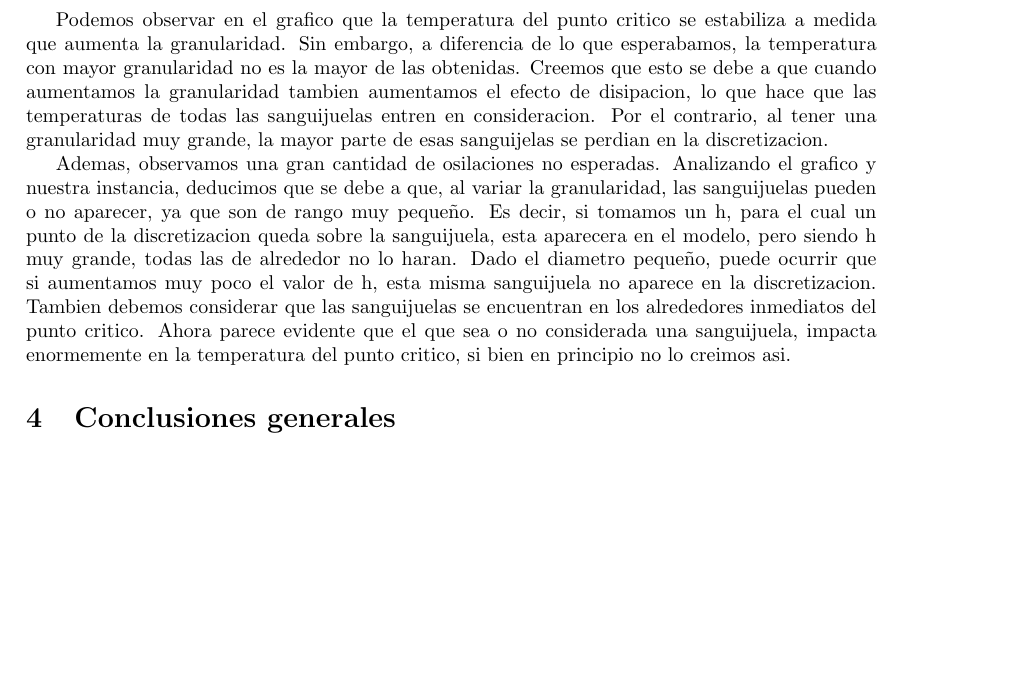
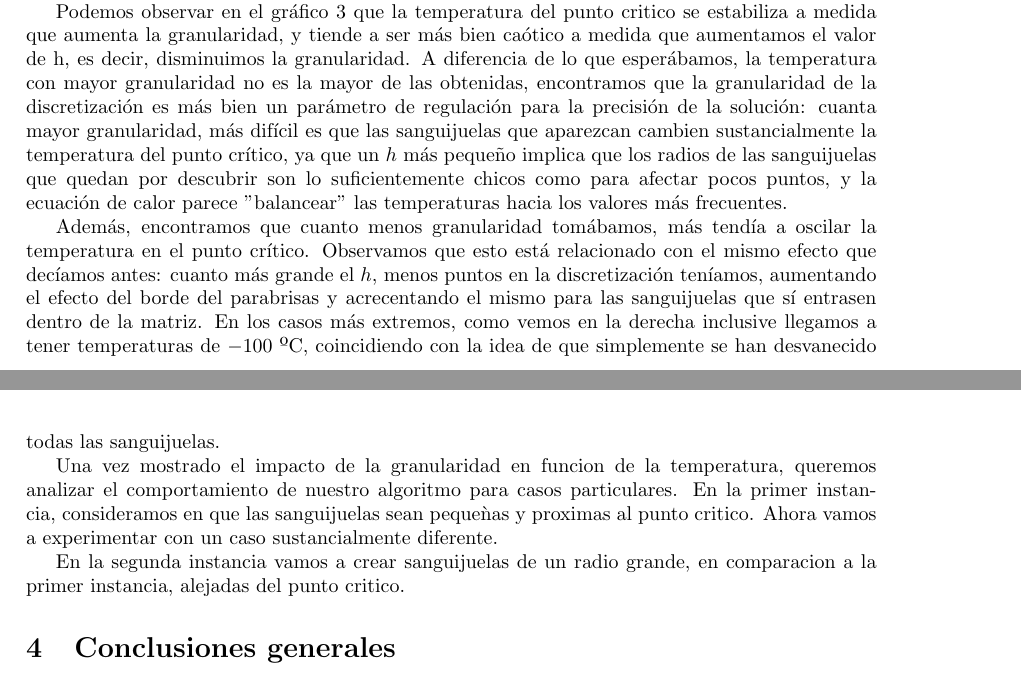
Before and after one commit to NIEN08/metnum-tp1, a LaTeX document (informe/maindoc.tex, which reads informe/res.tex): part of page 7 of 7 before the commit and two parts of pages 7 and 8 of 9 after it, the two joined at a grey line, cut so that both start at the same text, the shorter picture padded with empty space. Compiled offline with pdfLaTeX.

Commit message:
Updates from ShareLaTeX

```diff
--- a/informe/maindoc.tex
+++ b/informe/maindoc.tex
@@ -8,6 +8,8 @@
 \usepackage{fixltx2e}
 \usepackage{wrapfig}
 \usepackage{cite}
+\usepackage{grffile}
+\graphicspath{{../experimentos}{.}}
 
 \geometry{
  a4paper,
--- a/informe/res.tex
+++ b/informe/res.tex
@@ -15,3 +15,4 @@ Nuestra hipótesis es que en esta caso, a medida que se aumente la granularidad,
 
+Intuitivamente esperábamos que la temperatura en el punto crítico fuera aumentando a medida que achicásemos el $h$: suponíamos que aumentar la granularidad forzosamente iba a resultar en que la mayor temperatura de las sanguijuelas cercanas al centro tomase relevancia en el punto crítico y iba a hacer que la temperatura del mismo subiese, mientras que tener una menor granularidad debía hacer que cada vez más sanguijuelas se perdieran en la discretización y forzaría a que las sanguijuelas mejor posicionadas para los nuevos valores de $h$ dominen la temperatura en el punto crítico. De las instancias que corrimos, creemos que este resultado es el más representativo:
 
 \begin{figure}[h]
@@ -20,7 +21,11 @@ Nuestra hipótesis es que en esta caso, a medida que se aumente la granularidad,
+    \caption{Variación de la temperatura en función de la granularidad para la primera instancia}
+    \label{fig:exp11}
 \end{figure}
 
-Podemos observar en el grafico que la temperatura del punto critico se estabiliza a medida que aumenta la granularidad. Sin embargo, a diferencia de lo que esperabamos, la temperatura con mayor granularidad no es la mayor de las obtenidas. Creemos que esto se debe a que
-cuando aumentamos la granularidad tambien aumentamos el efecto de disipacion, lo que hace que
-las temperaturas de todas las sanguijuelas entren en consideracion. Por el contrario, al tener una granularidad muy grande, la mayor parte de esas sanguijelas se perdian en la discretizacion.
+Podemos observar en el gráfico \ref{fig:exp11} que la temperatura del punto critico se estabiliza a medida que aumenta la granularidad, y tiende a ser más bien caótico a medida que aumentamos el valor de h, es decir, disminuimos la granularidad. A diferencia de lo que esperábamos, la temperatura con mayor granularidad no es la mayor de las obtenidas, encontramos que la granularidad de la discretización es más bien un parámetro de regulación para la precisión de la solución: cuanta mayor granularidad, más difícil es que las sanguijuelas que aparezcan cambien sustancialmente la temperatura del punto crítico, ya que un $h$ más pequeño implica que los radios de las sanguijuelas que quedan por descubrir son lo suficientemente chicos como para afectar pocos puntos, y la ecuación de calor parece "balancear" las temperaturas hacia los valores más frecuentes.
 
-Ademas, observamos una gran cantidad de osilaciones no esperadas. Analizando el grafico y nuestra instancia, deducimos que se debe a que, al variar la granularidad, las sanguijuelas pueden o no aparecer, ya que son de rango muy peque\~no. Es decir, si tomamos un h, para el cual un punto de la discretizacion queda sobre la sanguijuela, esta aparecera en el modelo, pero siendo h muy grande, todas las de alrededor no lo haran. Dado el diametro peque\~no, puede ocurrir que si aumentamos muy poco el valor de h, esta misma sanguijuela no aparece en la discretizacion. Tambien debemos considerar que las sanguijuelas se encuentran en los alrededores inmediatos del punto critico. Ahora parece evidente que el que sea o no considerada una sanguijuela, impacta enormemente en la temperatura del punto critico, si bien en principio no lo creimos asi.
+Además, encontramos que cuanto menos granularidad tomábamos, más tendía a oscilar la temperatura en el punto crítico. Observamos que esto está relacionado con el mismo efecto que decíamos antes: cuanto más grande el $h$, menos puntos en la discretización teníamos, aumentando el efecto del borde del parabrisas y acrecentando el mismo para las sanguijuelas que sí entrasen dentro de la matriz. En los casos más extremos, como vemos en la derecha inclusive llegamos a tener temperaturas de $-100$ ºC, coincidiendo con la idea de que simplemente se han desvanecido todas las sanguijuelas.
+
+Una vez mostrado el impacto de la granularidad en funcion de la temperatura, queremos analizar el comportamiento de nuestro algoritmo para casos particulares. En la primer instancia, consideramos en que las sanguijuelas sean peque\`nas y proximas al punto critico. Ahora vamos a experimentar con un caso sustancialmente diferente.
+
+En la segunda instancia vamos a crear sanguijuelas de un radio grande, en comparacion a la primer instancia, alejadas del punto critico.
```
Also changed, not shown: informe/experimento 1-1.jpg (renamed from experimentos/experimento 1-1.jpg), informe/experimento 1-2.jpg (renamed from experimentos/experimento 1-2.jpg), informe/experimento 1-3.jpg (renamed from experimentos/experimento 1-3.jpg), informe/experimento 2-1.jpg (renamed from experimentos/experimento 2-1.jpg), informe/res.tex (20 more changed lines).
